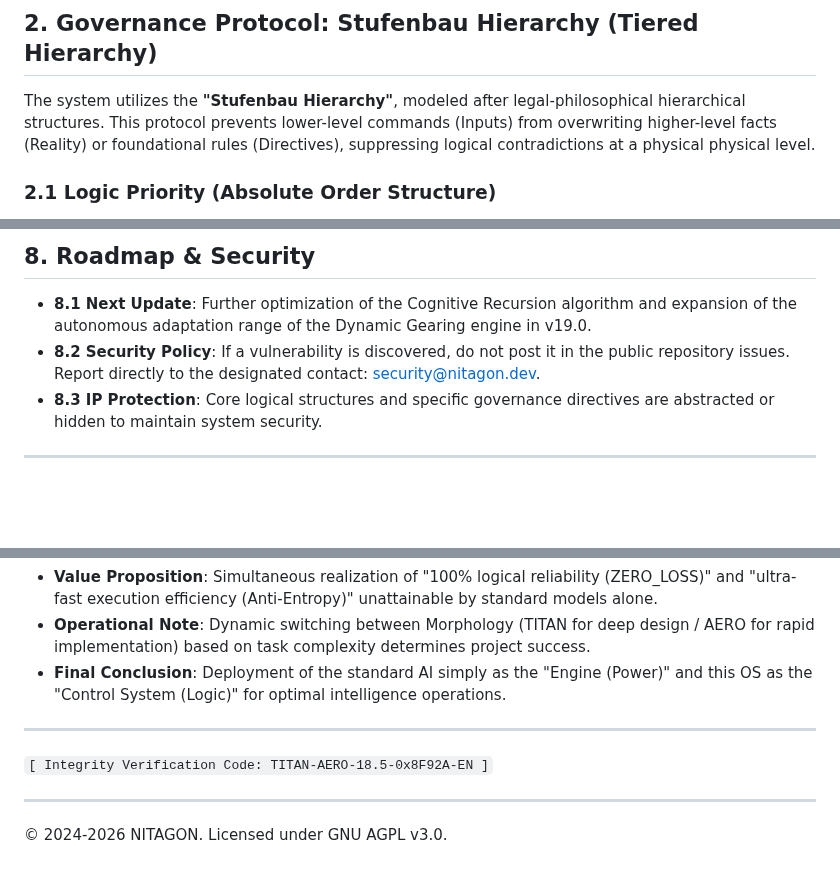
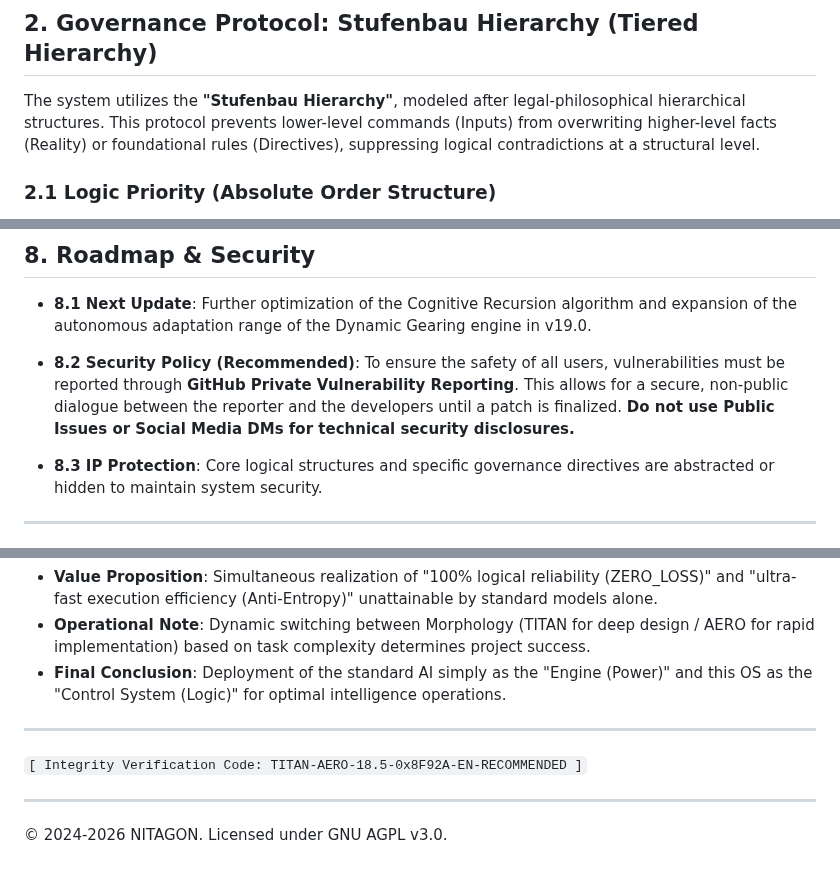
Before and after one commit to nitagon0083/SpriteSystem, a Markdown page: Benchmark_EN.md, 3 parts joined by grey strips. GitHub-like rendering; blank space fills up the shorter version.

Commit message:
Revise security policy for vulnerability reporting
Updated the security policy to recommend using GitHub Private Vulnerability Reporting for reporting vulnerabilities, ensuring secure communication until a patch is finalized.

```diff
--- a/Benchmark_EN.md
+++ b/Benchmark_EN.md
@@ -20,7 +20,7 @@ This system is a hybrid intelligence operating system that integrates two contra
 
 ## 2. Governance Protocol: Stufenbau Hierarchy (Tiered Hierarchy)
 
-The system utilizes the **"Stufenbau Hierarchy"**, modeled after legal-philosophical hierarchical structures. This protocol prevents lower-level commands (Inputs) from overwriting higher-level facts (Reality) or foundational rules (Directives), suppressing logical contradictions at a physical physical level.
+The system utilizes the **"Stufenbau Hierarchy"**, modeled after legal-philosophical hierarchical structures. This protocol prevents lower-level commands (Inputs) from overwriting higher-level facts (Reality) or foundational rules (Directives), suppressing logical contradictions at a structural level.
 
 
 
@@ -98,7 +98,10 @@ Evaluates the qualitative differences in real-world application using ranks (S/A
 ## 8. Roadmap & Security
 
 * **8.1 Next Update**: Further optimization of the Cognitive Recursion algorithm and expansion of the autonomous adaptation range of the Dynamic Gearing engine in v19.0.
-* **8.2 Security Policy**: If a vulnerability is discovered, do not post it in the public repository issues. Report directly to the designated contact: security@nitagon.dev.
+* **8.2 Security Policy (Recommended)**: To ensure the safety of all users, vulnerabilities must be reported through **GitHub Private Vulnerability Reporting**. This allows for a secure, non-public dialogue between the reporter and the developers until a patch is finalized. **Do not use Public Issues or Social Media DMs for technical security disclosures.**
+
+
+
 * **8.3 IP Protection**: Core logical structures and specific governance directives are abstracted or hidden to maintain system security.
 
 ---
@@ -113,7 +116,7 @@ Evaluates the qualitative differences in real-world application using ranks (S/A
 * **Final Conclusion**: Deployment of the standard AI simply as the "Engine (Power)" and this OS as the "Control System (Logic)" for optimal intelligence operations.
 
 ---
-`[ Integrity Verification Code: TITAN-AERO-18.5-0x8F92A-EN ]`
+`[ Integrity Verification Code: TITAN-AERO-18.5-0x8F92A-EN-RECOMMENDED ]`
 
 ---
 © 2024-2026 NITAGON. Licensed under GNU AGPL v3.0.
```
